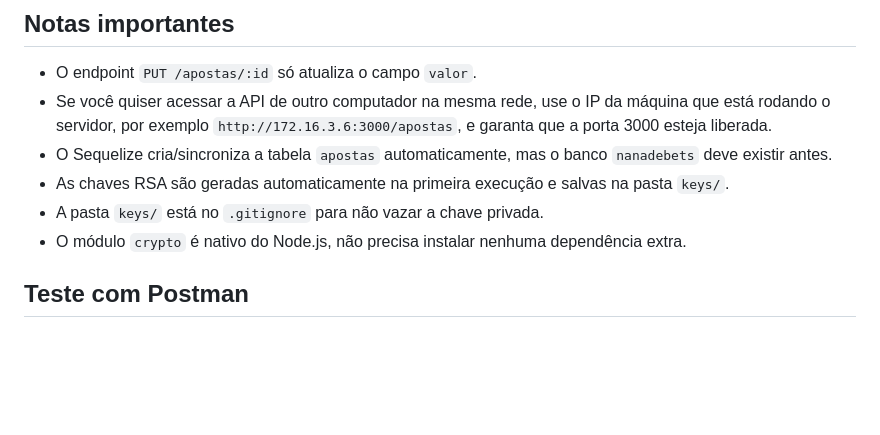
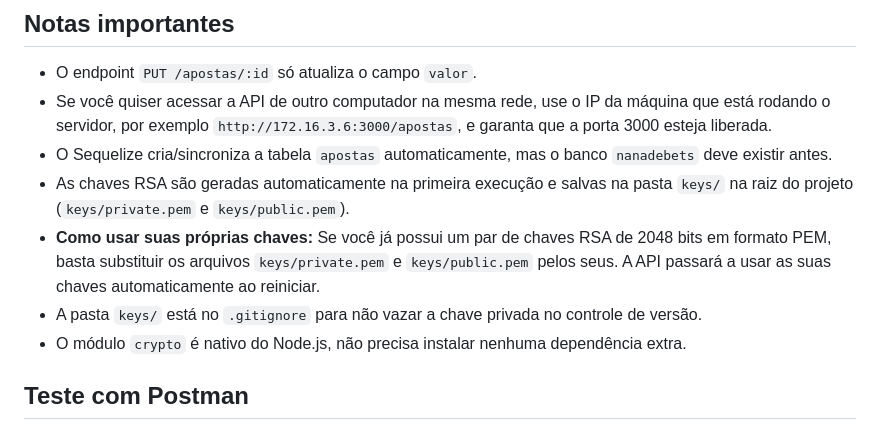
Before and after one commit to vitorhhiguchi/api-nanadebet, a Markdown page: README.md, the part around the change. Rendered like a GitHub page; blank space fills up the shorter version.

Commit message:
feat: arrumando documentação

```diff
--- a/README.md
+++ b/README.md
@@ -227,8 +227,9 @@ Cliente                                     Servidor
 - O endpoint `PUT /apostas/:id` só atualiza o campo `valor`.
 - Se você quiser acessar a API de outro computador na mesma rede, use o IP da máquina que está rodando o servidor, por exemplo `http://172.16.3.6:3000/apostas`, e garanta que a porta 3000 esteja liberada.
 - O Sequelize cria/sincroniza a tabela `apostas` automaticamente, mas o banco `nanadebets` deve existir antes.
-- As chaves RSA são geradas automaticamente na primeira execução e salvas na pasta `keys/`.
-- A pasta `keys/` está no `.gitignore` para não vazar a chave privada.
+- As chaves RSA são geradas automaticamente na primeira execução e salvas na pasta `keys/` na raiz do projeto (`keys/private.pem` e `keys/public.pem`).
+- **Como usar suas próprias chaves:** Se você já possui um par de chaves RSA de 2048 bits em formato PEM, basta substituir os arquivos `keys/private.pem` e `keys/public.pem` pelos seus. A API passará a usar as suas chaves automaticamente ao reiniciar.
+- A pasta `keys/` está no `.gitignore` para não vazar a chave privada no controle de versão.
 - O módulo `crypto` é nativo do Node.js, não precisa instalar nenhuma dependência extra.
 
 ## Teste com Postman
```
